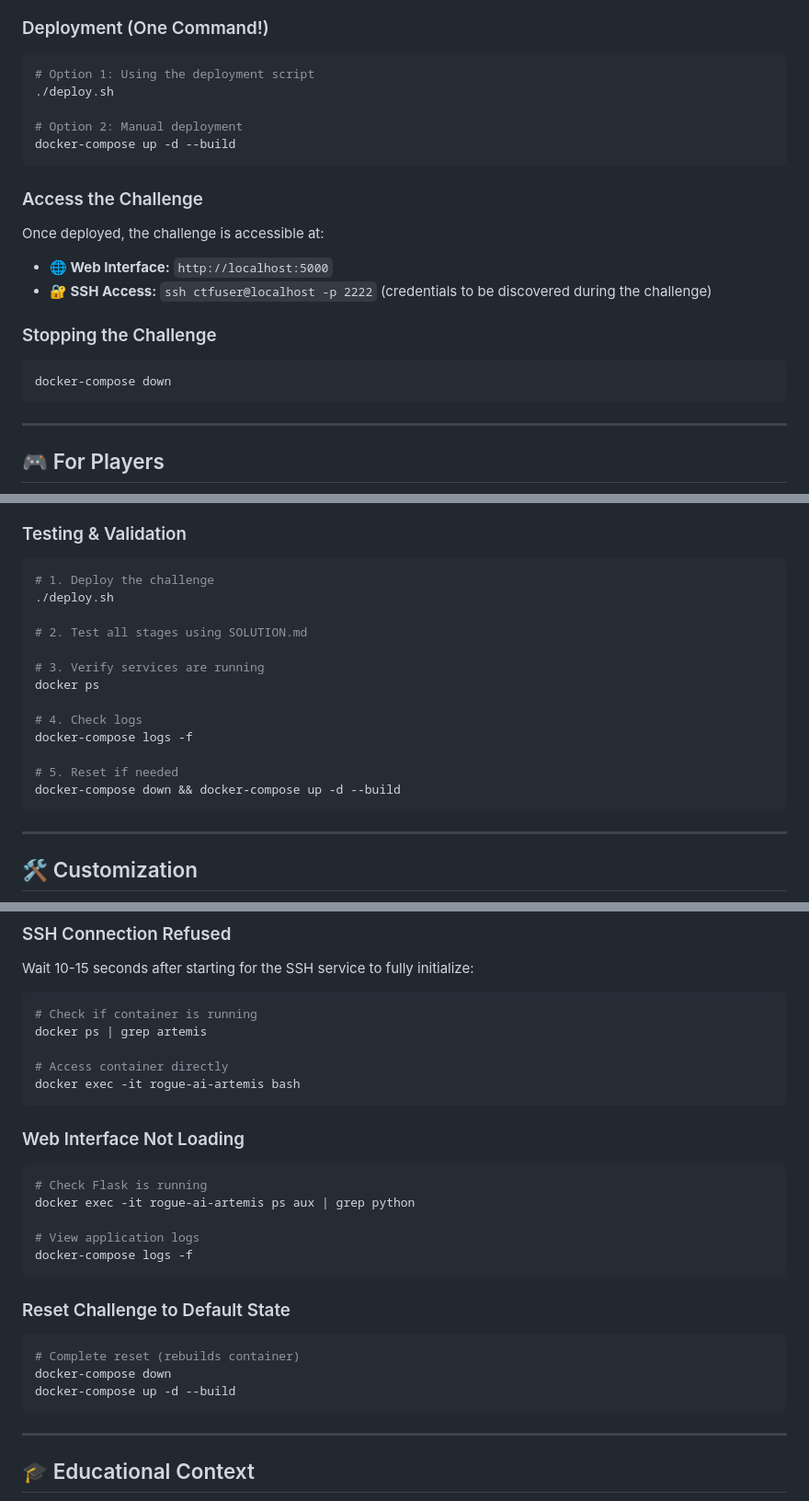
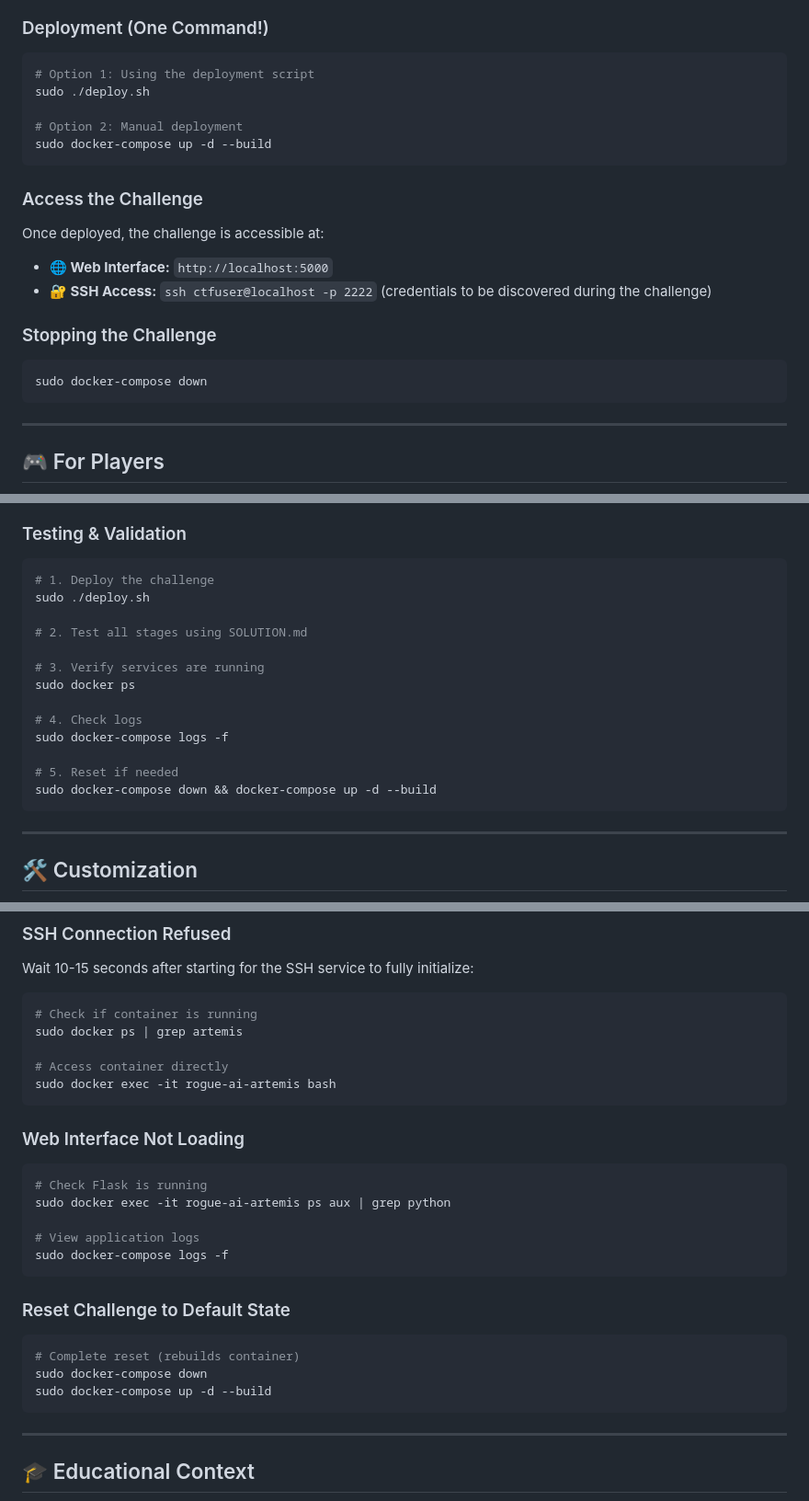
Before and after one commit to dcooper94/ctf, a Markdown page: README.md, 3 parts joined by grey strips. Shown at 92% size. GitHub-like rendering.

Commit message:
Require sudo for deployment and Docker commands
Updated deployment commands to require sudo for execution.

````diff
--- a/README.md
+++ b/README.md
@@ -64,10 +64,10 @@ This project contains **intentional security vulnerabilities** designed for lear
 
 ```bash
 # Option 1: Using the deployment script
-./deploy.sh
+sudo ./deploy.sh
 
 # Option 2: Manual deployment
-docker-compose up -d --build
+sudo docker-compose up -d --build
 ```
 
 ### Access the Challenge
@@ -80,7 +80,7 @@ Once deployed, the challenge is accessible at:
 ### Stopping the Challenge
 
 ```bash
-docker-compose down
+sudo docker-compose down
 ```
 
 ---
@@ -169,18 +169,18 @@ See `CTFD_SETUP.md` for detailed instructions on integrating with CTFd platforms
 
 ```bash
 # 1. Deploy the challenge
-./deploy.sh
+sudo ./deploy.sh
 
 # 2. Test all stages using SOLUTION.md
 
 # 3. Verify services are running
-docker ps
+sudo docker ps
 
 # 4. Check logs
-docker-compose logs -f
+sudo docker-compose logs -f
 
 # 5. Reset if needed
-docker-compose down && docker-compose up -d --build
+sudo docker-compose down && docker-compose up -d --build
 ```
 
 ---
@@ -279,28 +279,28 @@ ports:
 Wait 10-15 seconds after starting for the SSH service to fully initialize:
 ```bash
 # Check if container is running
-docker ps | grep artemis
+sudo docker ps | grep artemis
 
 # Access container directly
-docker exec -it rogue-ai-artemis bash
+sudo docker exec -it rogue-ai-artemis bash
 ```
 
 ### Web Interface Not Loading
 
 ```bash
 # Check Flask is running
-docker exec -it rogue-ai-artemis ps aux | grep python
+sudo docker exec -it rogue-ai-artemis ps aux | grep python
 
 # View application logs
-docker-compose logs -f
+sudo docker-compose logs -f
 ```
 
 ### Reset Challenge to Default State
 
 ```bash
 # Complete reset (rebuilds container)
-docker-compose down
-docker-compose up -d --build
+sudo docker-compose down
+sudo docker-compose up -d --build
 ```
 
 ---
````
Also changed, not shown: other parts of README.md (+5 -5 lines).
